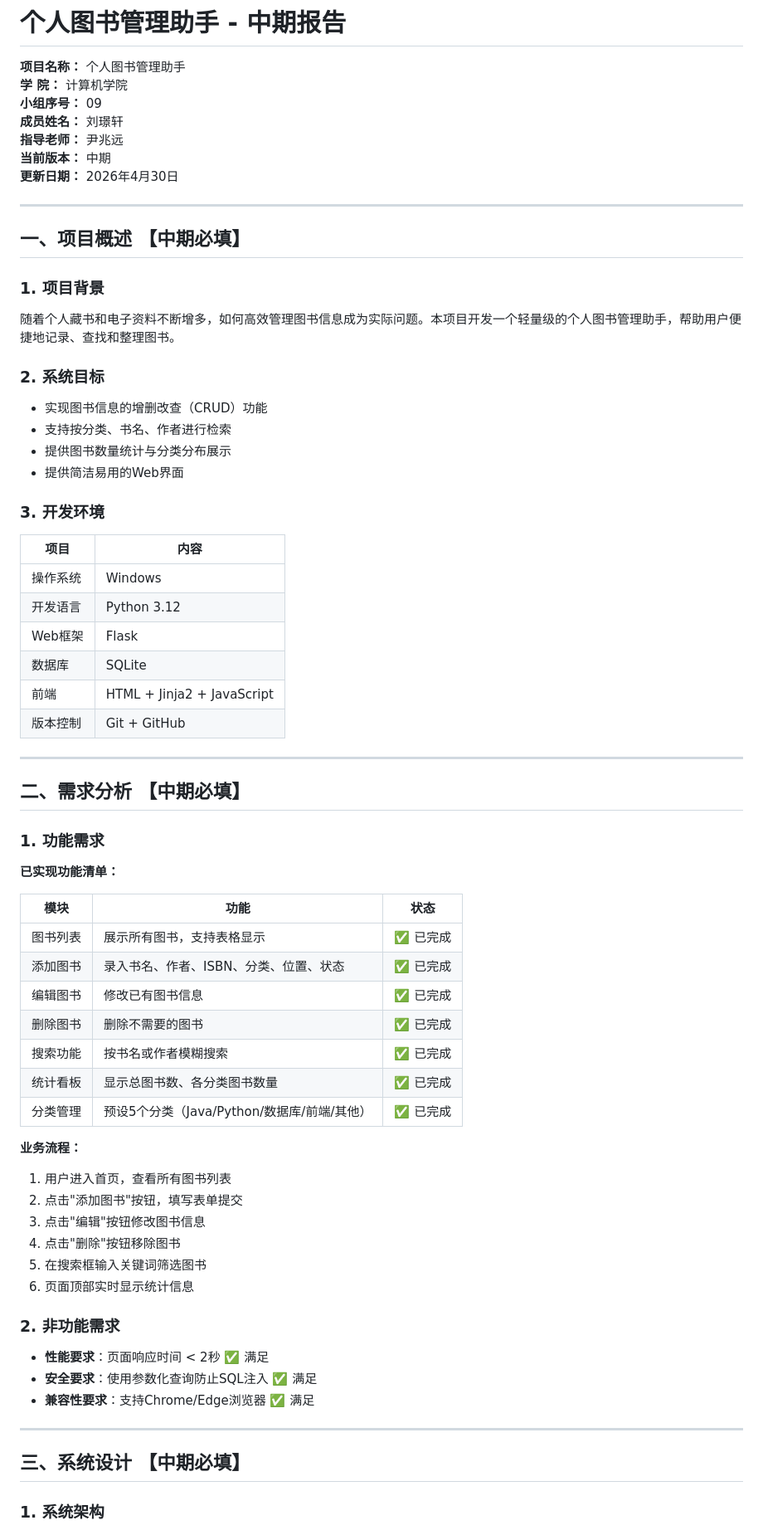
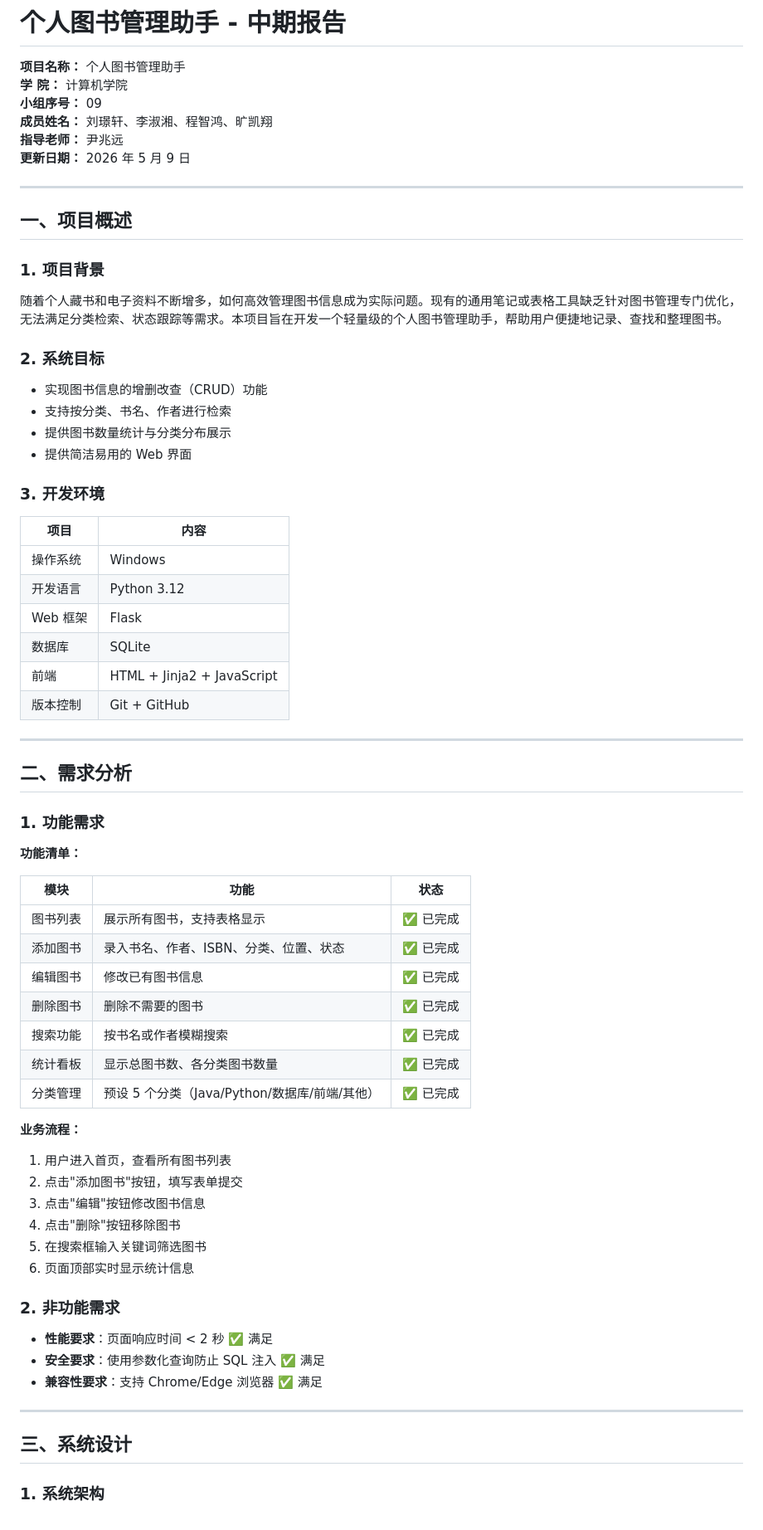
Before and after one commit to immortal-water/iw_book_manager, a Markdown page: docs/report/中期报告.md, the part around one of its changes. Shown at 83% size. GitHub-like rendering.

```diff
--- a/docs/report/中期报告.md
+++ b/docs/report/中期报告.md
@@ -3,41 +3,43 @@
 **项目名称：** 个人图书管理助手
 **学    院：** 计算机学院
 **小组序号：** 09
-**成员姓名：** 刘璟轩
+**成员姓名：** 刘璟轩、李淑湘、程智鸿、旷凯翔
 **指导老师：** 尹兆远
-**当前版本：** 中期
-**更新日期：** 2026年4月30日
+**更新日期：** 2026 年 5 月 9 日
 
 ---
 
-## 一、项目概述 【中期必填】
+## 一、项目概述
 
 ### 1. 项目背景
-随着个人藏书和电子资料不断增多，如何高效管理图书信息成为实际问题。本项目开发一个轻量级的个人图书管理助手，帮助用户便捷地记录、查找和整理图书。
+
+随着个人藏书和电子资料不断增多，如何高效管理图书信息成为实际问题。现有的通用笔记或表格工具缺乏针对图书管理专门优化，无法满足分类检索、状态跟踪等需求。本项目旨在开发一个轻量级的个人图书管理助手，帮助用户便捷地记录、查找和整理图书。
 
 ### 2. 系统目标
+
 - 实现图书信息的增删改查（CRUD）功能
 - 支持按分类、书名、作者进行检索
 - 提供图书数量统计与分类分布展示
-- 提供简洁易用的Web界面
+- 提供简洁易用的 Web 界面
 
 ### 3. 开发环境
+
 | 项目 | 内容 |
 |------|------|
 | 操作系统 | Windows |
 | 开发语言 | Python 3.12 |
-| Web框架 | Flask |
+| Web 框架 | Flask |
 | 数据库 | SQLite |
 | 前端 | HTML + Jinja2 + JavaScript |
 | 版本控制 | Git + GitHub |
 
 ---
 
-## 二、需求分析 【中期必填】
+## 二、需求分析
 
 ### 1. 功能需求
 
-**已实现功能清单：**
+**功能清单：**
 
 | 模块 | 功能 | 状态 |
 |------|------|------|
@@ -47,9 +49,10 @@
 | 删除图书 | 删除不需要的图书 | ✅ 已完成 |
 | 搜索功能 | 按书名或作者模糊搜索 | ✅ 已完成 |
 | 统计看板 | 显示总图书数、各分类图书数量 | ✅ 已完成 |
-| 分类管理 | 预设5个分类（Java/Python/数据库/前端/其他） | ✅ 已完成 |
+| 分类管理 | 预设 5 个分类（Java/Python/数据库/前端/其他） | ✅ 已完成 |
 
 **业务流程：**
+
 1. 用户进入首页，查看所有图书列表
 2. 点击"添加图书"按钮，填写表单提交
 3. 点击"编辑"按钮修改图书信息
@@ -58,13 +61,14 @@
 6. 页面顶部实时显示统计信息
 
 ### 2. 非功能需求
-- **性能要求**：页面响应时间 < 2秒 ✅ 满足
-- **安全要求**：使用参数化查询防止SQL注入 ✅ 满足
-- **兼容性要求**：支持Chrome/Edge浏览器 ✅ 满足
+
+- **性能要求**：页面响应时间 < 2 秒 ✅ 满足
+- **安全要求**：使用参数化查询防止 SQL 注入 ✅ 满足
+- **兼容性要求**：支持 Chrome/Edge 浏览器 ✅ 满足
 
 ---
 
-## 三、系统设计 【中期必填】
+## 三、系统设计
 
 ### 1. 系统架构
 
```
Also changed, not shown: other parts of docs/report/中期报告.md (+49 -76 lines), docs/plan/项目计划书.md (deleted, +0 -179 lines), docs/report/项目计划书.md (added, +186 -0 lines), docs/report/assets/fig_architecture.png (added), docs/report/assets/fig_er.png (added), 2 other files.
